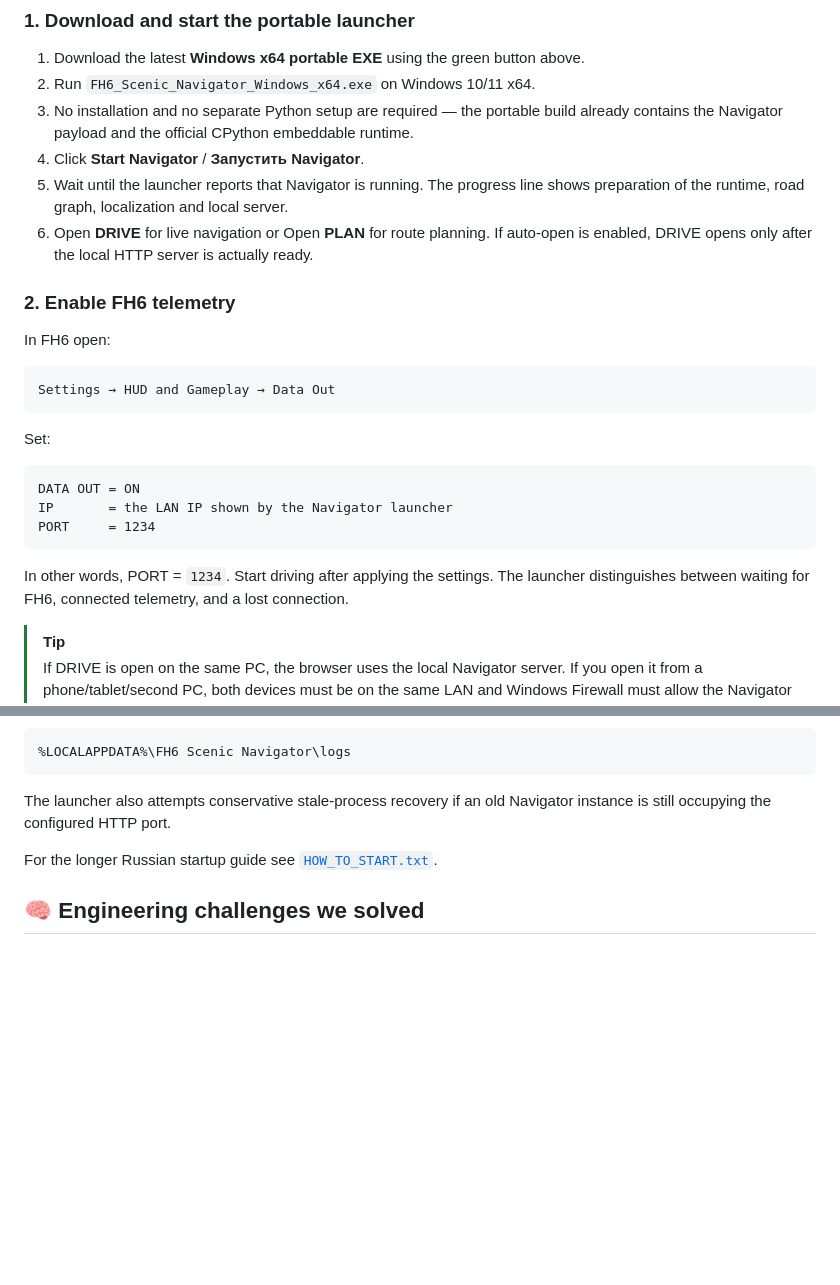
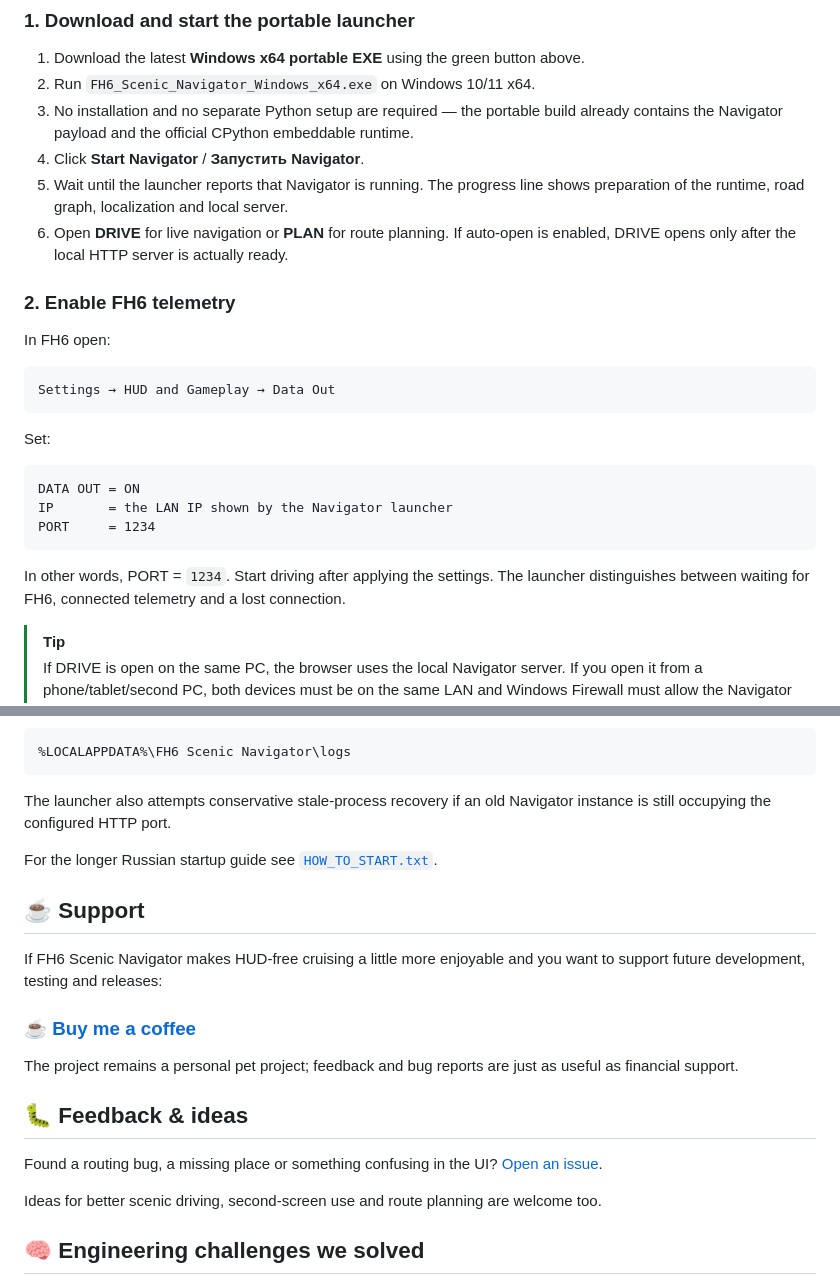
Before and after one commit to atikhobaev/fh6-scenic-navigator, a Markdown page: README.md, 2 parts joined by grey strips. Rendered like a GitHub page; blank space fills up the shorter version.

````diff
--- a/README.md
+++ b/README.md
@@ -83,7 +103,7 @@ Compare the result with the adjacent `.sha256` asset in the same GitHub Release.
 3. No installation and no separate Python setup are required — the portable build already contains the Navigator payload and the official CPython embeddable runtime.
 4. Click **Start Navigator** / **Запустить Navigator**.
 5. Wait until the launcher reports that Navigator is running. The progress line shows preparation of the runtime, road graph, localization and local server.
-6. Open **DRIVE** for live navigation or Open **PLAN** for route planning. If auto-open is enabled, DRIVE opens only after the local HTTP server is actually ready.
+6. Open **DRIVE** for live navigation or **PLAN** for route planning. If auto-open is enabled, DRIVE opens only after the local HTTP server is actually ready.
 
 ### 2. Enable FH6 telemetry
 
@@ -101,7 +121,7 @@ IP       = the LAN IP shown by the Navigator launcher
 PORT     = 1234
 ```
 
-In other words, PORT = `1234`. Start driving after applying the settings. The launcher distinguishes between waiting for FH6, connected telemetry, and a lost connection.
+In other words, PORT = `1234`. Start driving after applying the settings. The launcher distinguishes between waiting for FH6, connected telemetry and a lost connection.
 
 > [!TIP]
 > If DRIVE is open on the same PC, the browser uses the local Navigator server. If you open it from a phone/tablet/second PC, both devices must be on the same LAN and Windows Firewall must allow the Navigator on a **Private** network.
@@ -130,6 +150,20 @@ Persistent logs are stored in:
 The launcher also attempts conservative stale-process recovery if an old Navigator instance is still occupying the configured HTTP port.
 
 For the longer Russian startup guide see [`HOW_TO_START.txt`](HOW_TO_START.txt).
+
+## ☕ Support
+
+If FH6 Scenic Navigator makes HUD-free cruising a little more enjoyable and you want to support future development, testing and releases:
+
+### **[☕ Buy me a coffee](https://dalink.to/bazaz)**
+
+The project remains a personal pet project; feedback and bug reports are just as useful as financial support.
+
+## 🐛 Feedback & ideas
+
+Found a routing bug, a missing place or something confusing in the UI? [Open an issue](https://github.com/atikhobaev/fh6-scenic-navigator/issues).
+
+Ideas for better scenic driving, second-screen use and route planning are welcome too.
 
 ## 🧠 Engineering challenges we solved
 
````
Also changed, not shown: other parts of README.md (+36 -14 lines).
